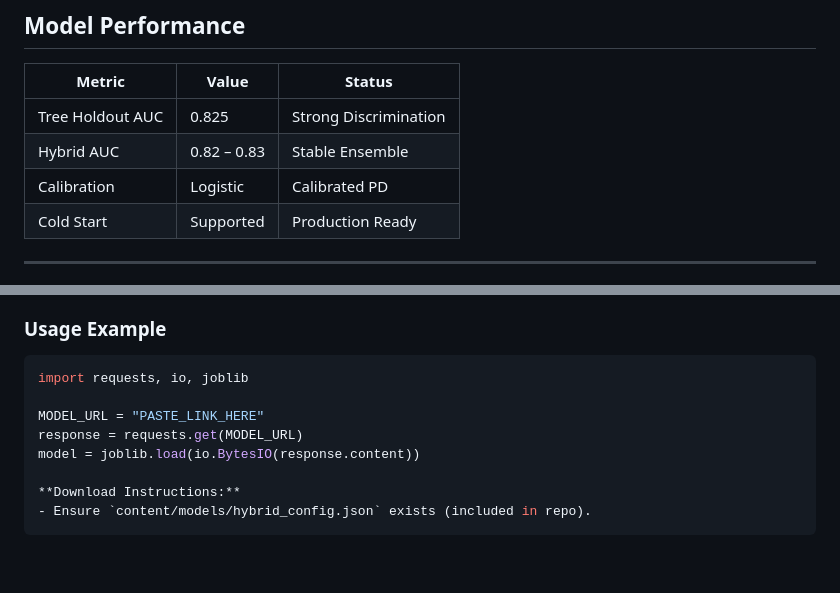
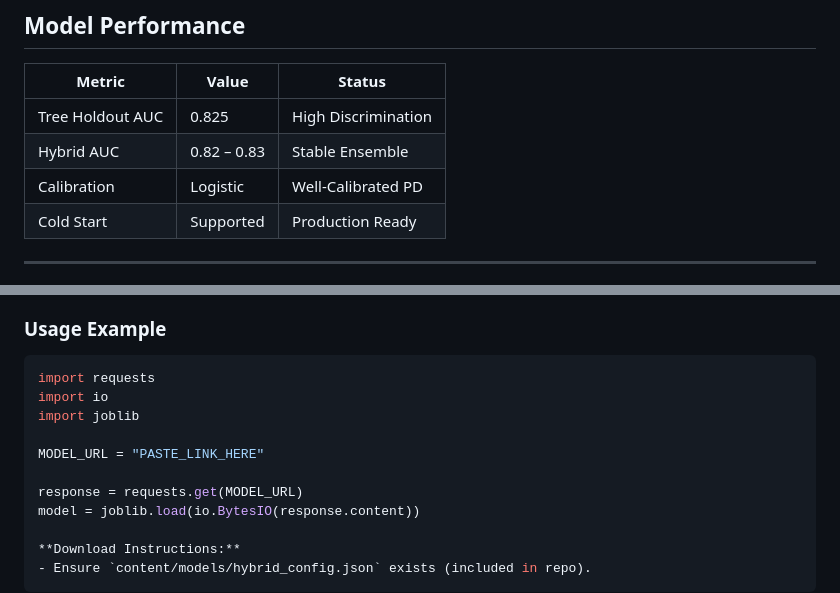
Before and after one commit to SHREESH-git/Pre-delinquency-engine, a Markdown page: README.md, 2 parts joined by grey strips. Drawn GitHub-style; blank space fills up the shorter version.

Commit message:
Refine model performance metrics and usage example
Updated performance metrics language for clarity and improved formatting in usage example.

````diff
--- a/README.md
+++ b/README.md
@@ -198,9 +198,9 @@ flowchart TD
 ## Model Performance
 | Metric | Value | Status |
 |---|---|---|
-| Tree Holdout AUC | 0.825 | Strong Discrimination |
+| Tree Holdout AUC | 0.825 | High Discrimination |
 | Hybrid AUC | 0.82 – 0.83 | Stable Ensemble |
-| Calibration | Logistic | Calibrated PD |
+| Calibration | Logistic | Well-Calibrated PD |
 | Cold Start | Supported | Production Ready |
 
 ---
@@ -328,9 +328,12 @@ All models are hosted on Google Drive and loaded dynamically in the app.
 ### Usage Example
 
 ```python
-import requests, io, joblib
+import requests
+import io
+import joblib
 
 MODEL_URL = "PASTE_LINK_HERE"
+
 response = requests.get(MODEL_URL)
 model = joblib.load(io.BytesIO(response.content))
 
````
